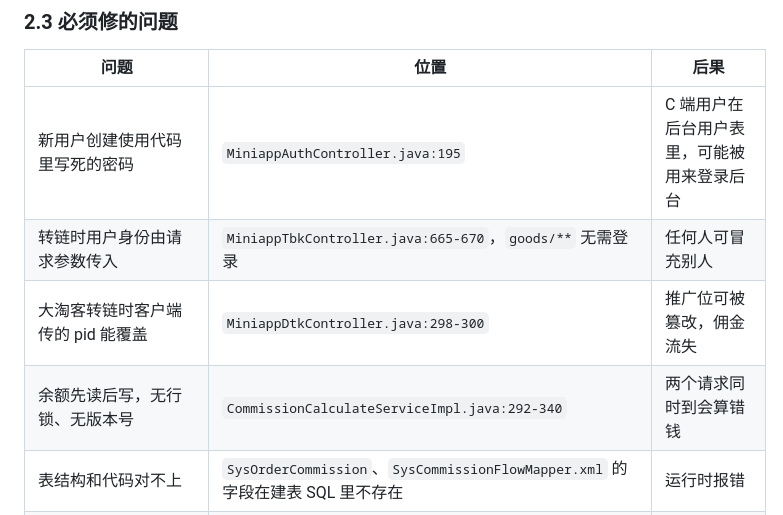
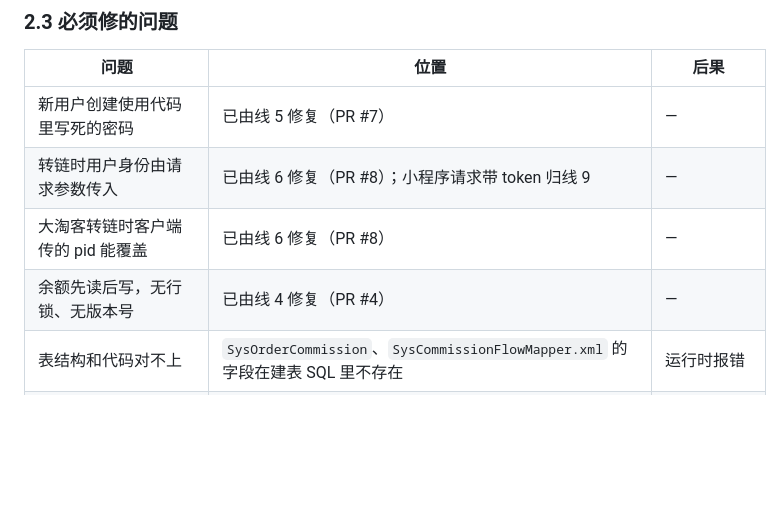
Before and after one commit to pvpli7032-wq/-AI, a Markdown page: docs/plan.md, the part around the change. Rendered like a GitHub page; blank space fills up the shorter version.

```diff
--- a/docs/plan.md
+++ b/docs/plan.md
@@ -59,10 +59,10 @@ SkaFull/cps 可以继续当基座，但它的价值比上一版说的小。**能
 
 | 问题 | 位置 | 后果 |
 |---|---|---|
-| 新用户创建使用代码里写死的密码 | `MiniappAuthController.java:195` | C 端用户在后台用户表里，可能被用来登录后台 |
-| 转链时用户身份由请求参数传入 | `MiniappTbkController.java:665-670`，`goods/**` 无需登录 | 任何人可冒充别人 |
-| 大淘客转链时客户端传的 pid 能覆盖 | `MiniappDtkController.java:298-300` | 推广位可被篡改，佣金流失 |
-| 余额先读后写，无行锁、无版本号 | `CommissionCalculateServiceImpl.java:292-340` | 两个请求同时到会算错钱 |
+| 新用户创建使用代码里写死的密码 | 已由线 5 修复（PR #7） | — |
+| 转链时用户身份由请求参数传入 | 已由线 6 修复（PR #8）；小程序请求带 token 归线 9 | — |
+| 大淘客转链时客户端传的 pid 能覆盖 | 已由线 6 修复（PR #8） | — |
+| 余额先读后写，无行锁、无版本号 | 已由线 4 修复（PR #4） | — |
 | 表结构和代码对不上 | `SysOrderCommission`、`SysCommissionFlowMapper.xml` 的字段在建表 SQL 里不存在 | 运行时报错 |
 | `sys_tbk_agent_apply` 有两版定义 | `sql/wechat.sql` 与 `sql/cps-202604112202-mt.sql` | 建库结果不确定 |
 | 后台页面接口路径和后端不一致 | 已由线 2 修复（cc6a966） | — |
```
Also changed, not shown: docs/tasks/batch-02.md (+20 -4 lines), docs/tasks/parallel.md (+6 -0 lines).
